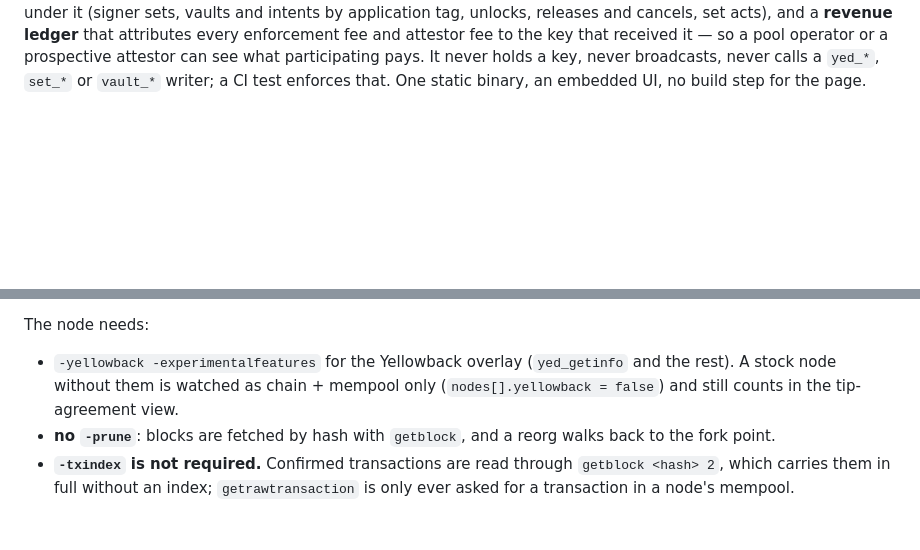
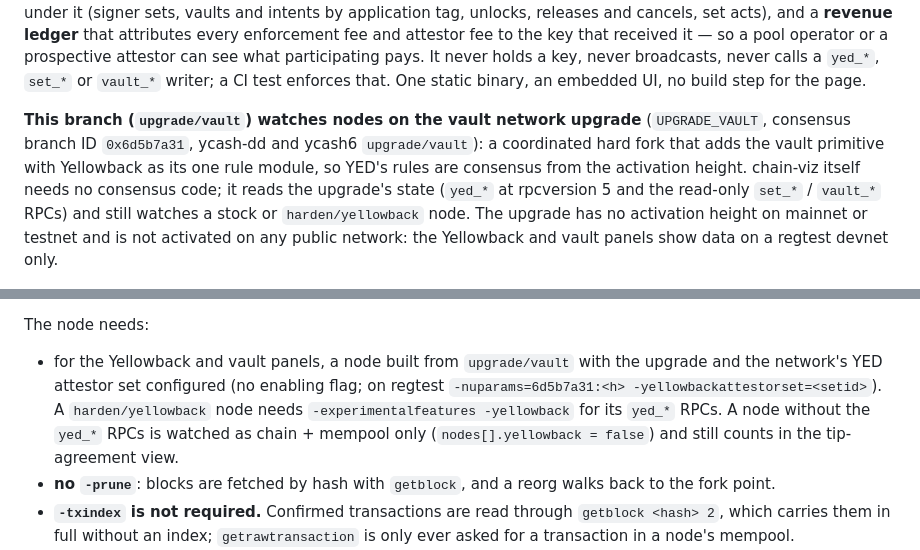
Before and after one commit to boyfromcave/chain-viz, a Markdown page: README.md, 2 parts joined by grey strips. Rendered like a GitHub page; blank space fills up the shorter version.

Commit message:
README: the nodes on upgrade/vault carry the vault network upgrade (0x6d5b7a31, hard fork; regtest/devnet only); node requirements: no enabling flag on an upgrade node, -experimentalfeatures -yellowback labelled as the harden/yellowback line

```diff
--- a/README.md
+++ b/README.md
@@ -12,6 +12,15 @@ attributes every enforcement fee and attestor fee to the key that received it
 operator or a prospective attestor can see what participating pays. It never holds a key,
 never broadcasts, never calls a `yed_*`, `set_*` or `vault_*` writer; a CI test enforces that. One static binary,
 an embedded UI, no build step for the page.
+
+**This branch (`upgrade/vault`) watches nodes on the vault network upgrade** (`UPGRADE_VAULT`,
+consensus branch ID `0x6d5b7a31`, ycash-dd and ycash6 `upgrade/vault`): a coordinated hard fork
+that adds the vault primitive with Yellowback as its one rule module, so YED's rules are
+consensus from the activation height. chain-viz itself needs no consensus code; it reads the
+upgrade's state (`yed_*` at rpcversion 5 and the read-only `set_*` / `vault_*` RPCs) and still
+watches a stock or `harden/yellowback` node. The upgrade has no activation height on mainnet or
+testnet and is not activated on any public network: the Yellowback and vault panels show data on
+a regtest devnet only.
 
 ![chain-viz on an 11-node devnet](docs/screenshot.png)
 
@@ -98,9 +107,12 @@ line), `--datadir <dir>` (its `.cookie`, also `regtest/.cookie` and `testnet3/.c
 
 The node needs:
 
-* `-yellowback -experimentalfeatures` for the Yellowback overlay (`yed_getinfo` and the rest).
-  A stock node without them is watched as chain + mempool only (`nodes[].yellowback = false`)
-  and still counts in the tip-agreement view.
+* for the Yellowback and vault panels, a node built from `upgrade/vault` with the upgrade and the
+  network's YED attestor set configured (no enabling flag; on regtest
+  `-nuparams=6d5b7a31:<h> -yellowbackattestorset=<setid>`). A `harden/yellowback` node needs
+  `-experimentalfeatures -yellowback` for its `yed_*` RPCs. A node without the `yed_*` RPCs is
+  watched as chain + mempool only (`nodes[].yellowback = false`) and still counts in the
+  tip-agreement view.
 * **no `-prune`**: blocks are fetched by hash with `getblock`, and a reorg walks back to the
   fork point.
 * **`-txindex` is not required.** Confirmed transactions are read through `getblock <hash> 2`,
```
